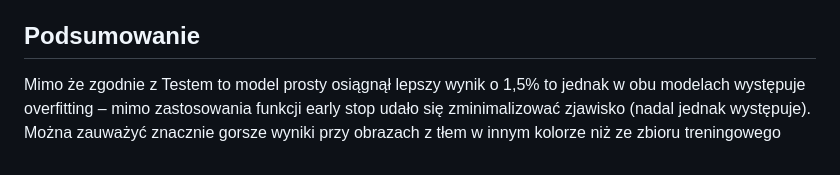
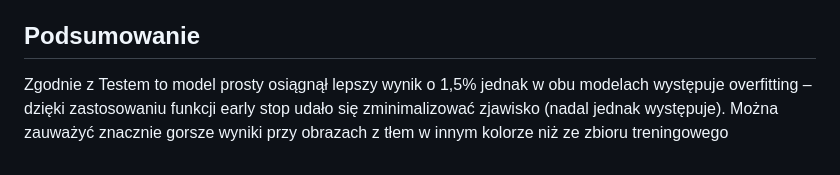
Before and after one commit to janantonowicz/Projekt-deep-learning, a Markdown page: README.md, the part around the change. Drawn GitHub-style.

```diff
--- a/README.md
+++ b/README.md
@@ -152,4 +152,4 @@ Test accuracy: 0.9226
 
 ## Podsumowanie
 
-Mimo że zgodnie z Testem to model prosty osiągnął lepszy wynik o 1,5% to jednak w obu modelach występuje overfitting – mimo zastosowania funkcji early stop udało się zminimalizować zjawisko (nadal jednak występuje). Można zauważyć znacznie gorsze wyniki przy obrazach z tłem w innym kolorze niż ze zbioru treningowego
+Zgodnie z Testem to model prosty osiągnął lepszy wynik o 1,5% jednak w obu modelach występuje overfitting – dzięki zastosowaniu funkcji early stop udało się zminimalizować zjawisko (nadal jednak występuje). Można zauważyć znacznie gorsze wyniki przy obrazach z tłem w innym kolorze niż ze zbioru treningowego
```
